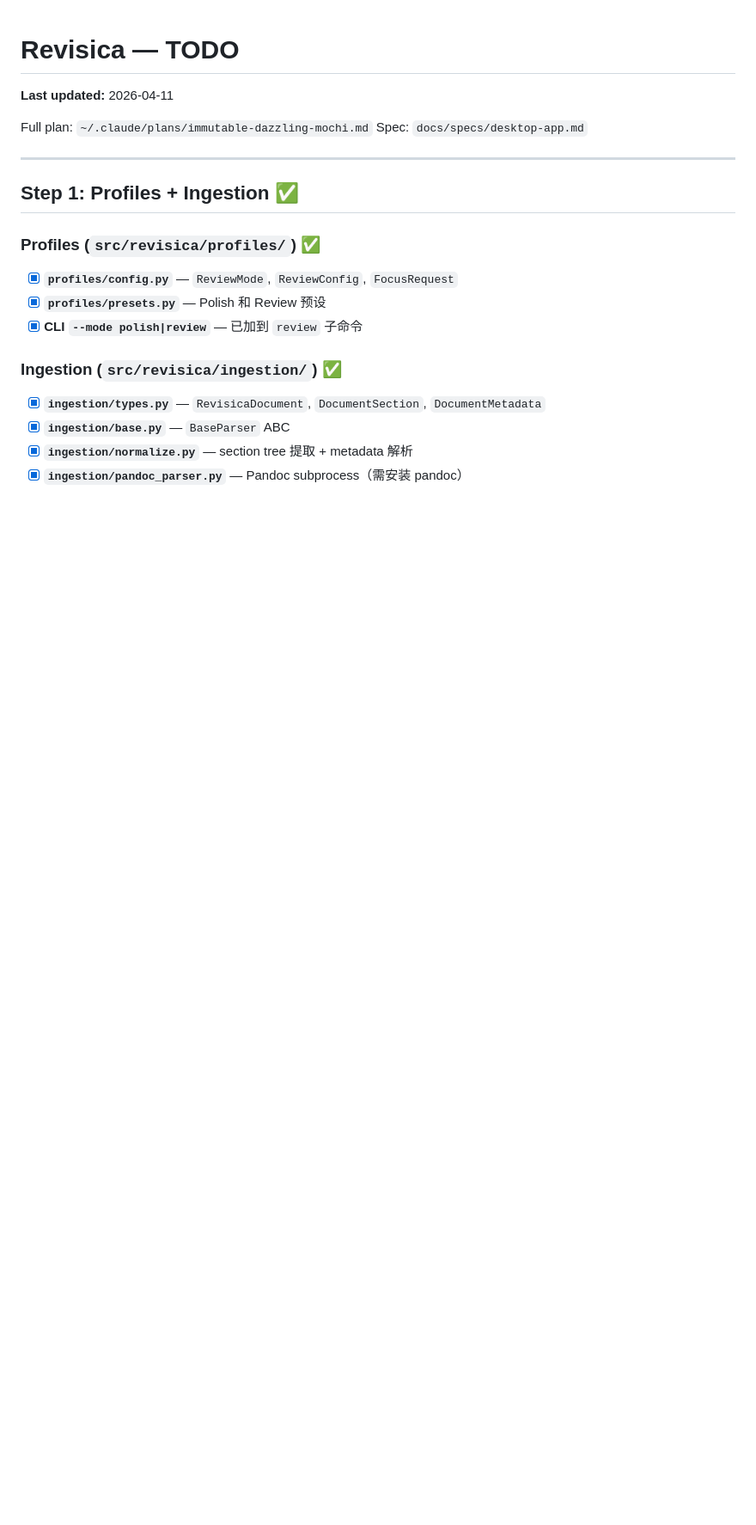
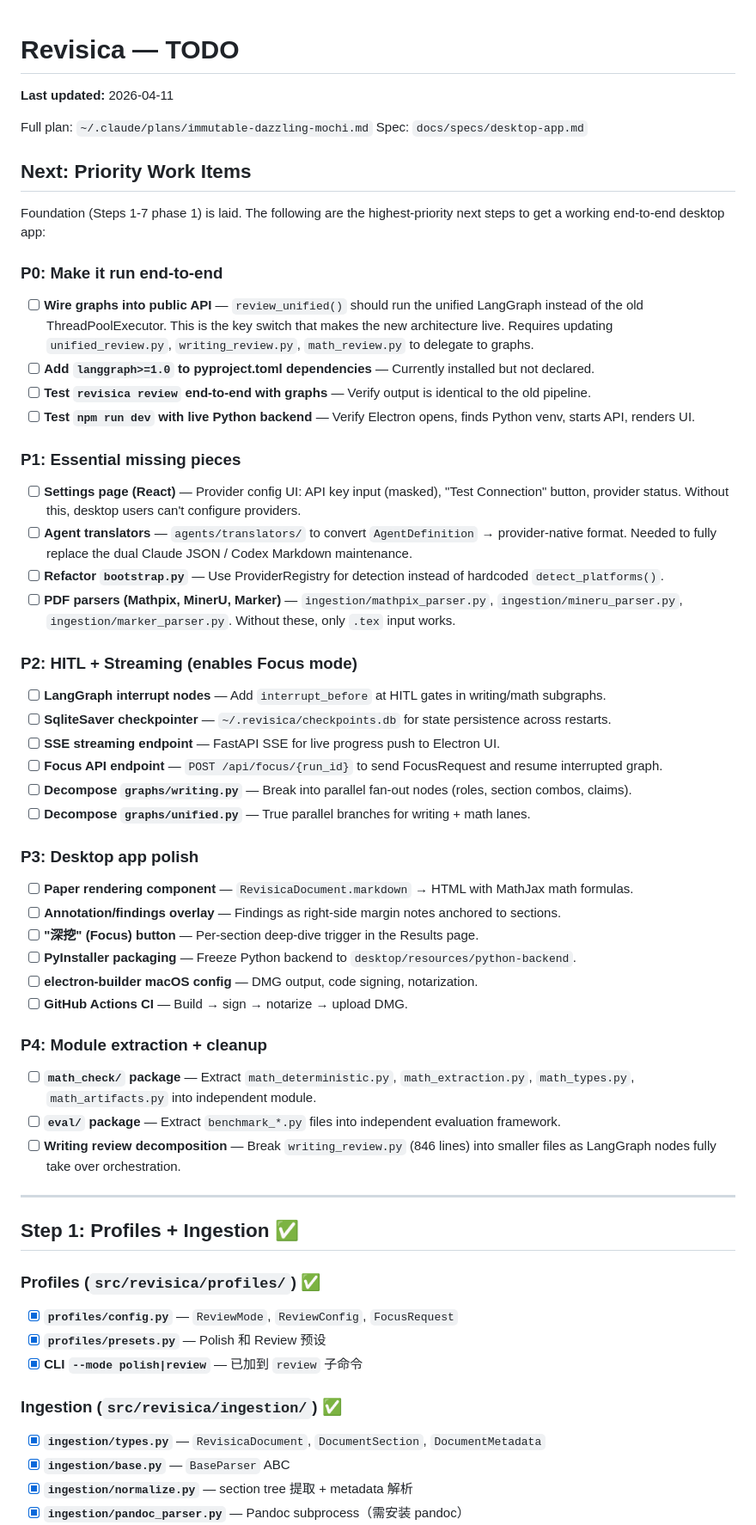
Before and after one commit to yangzichao/Revisica, a Markdown page: docs/todo.md, the part around the change. Shown at 86% size. Rendered like a GitHub page; blank space fills up the shorter version.

Commit message:
Update TODO with prioritized next steps (P0-P4)
Add clear "Next: Priority Work Items" section at top of TODO:
- P0: Wire graphs into public API, test end-to-end, test desktop dev mode
- P1: Settings page, agent translators, bootstrap refactor, PDF parsers
- P2: HITL interrupt nodes, SqliteSaver, SSE streaming, Focus endpoint
- P3: MathJax rendering, annotation overlay, PyInstaller, electron-builder
- P4: Module extraction (math_check/, eval/), writing_review decomposition

```diff
--- a/docs/todo.md
+++ b/docs/todo.md
@@ -4,6 +4,48 @@
 
 Full plan: `~/.claude/plans/immutable-dazzling-mochi.md`
 Spec: `docs/specs/desktop-app.md`
+
+## Next: Priority Work Items
+
+Foundation (Steps 1-7 phase 1) is laid. The following are the highest-priority next steps to get a working end-to-end desktop app:
+
+### P0: Make it run end-to-end
+
+- [ ] **Wire graphs into public API** — `review_unified()` should run the unified LangGraph instead of the old ThreadPoolExecutor. This is the key switch that makes the new architecture live. Requires updating `unified_review.py`, `writing_review.py`, `math_review.py` to delegate to graphs.
+- [ ] **Add `langgraph>=1.0` to pyproject.toml dependencies** — Currently installed but not declared.
+- [ ] **Test `revisica review` end-to-end with graphs** — Verify output is identical to the old pipeline.
+- [ ] **Test `npm run dev` with live Python backend** — Verify Electron opens, finds Python venv, starts API, renders UI.
+
+### P1: Essential missing pieces
+
+- [ ] **Settings page (React)** — Provider config UI: API key input (masked), "Test Connection" button, provider status. Without this, desktop users can't configure providers.
+- [ ] **Agent translators** — `agents/translators/` to convert `AgentDefinition` → provider-native format. Needed to fully replace the dual Claude JSON / Codex Markdown maintenance.
+- [ ] **Refactor `bootstrap.py`** — Use ProviderRegistry for detection instead of hardcoded `detect_platforms()`.
+- [ ] **PDF parsers (Mathpix, MinerU, Marker)** — `ingestion/mathpix_parser.py`, `ingestion/mineru_parser.py`, `ingestion/marker_parser.py`. Without these, only `.tex` input works.
+
+### P2: HITL + Streaming (enables Focus mode)
+
+- [ ] **LangGraph interrupt nodes** — Add `interrupt_before` at HITL gates in writing/math subgraphs.
+- [ ] **SqliteSaver checkpointer** — `~/.revisica/checkpoints.db` for state persistence across restarts.
+- [ ] **SSE streaming endpoint** — FastAPI SSE for live progress push to Electron UI.
+- [ ] **Focus API endpoint** — `POST /api/focus/{run_id}` to send FocusRequest and resume interrupted graph.
+- [ ] **Decompose `graphs/writing.py`** — Break into parallel fan-out nodes (roles, section combos, claims).
+- [ ] **Decompose `graphs/unified.py`** — True parallel branches for writing + math lanes.
+
+### P3: Desktop app polish
+
+- [ ] **Paper rendering component** — `RevisicaDocument.markdown` → HTML with MathJax math formulas.
+- [ ] **Annotation/findings overlay** — Findings as right-side margin notes anchored to sections.
+- [ ] **"深挖" (Focus) button** — Per-section deep-dive trigger in the Results page.
+- [ ] **PyInstaller packaging** — Freeze Python backend to `desktop/resources/python-backend`.
+- [ ] **electron-builder macOS config** — DMG output, code signing, notarization.
+- [ ] **GitHub Actions CI** — Build → sign → notarize → upload DMG.
+
+### P4: Module extraction + cleanup
+
+- [ ] **`math_check/` package** — Extract `math_deterministic.py`, `math_extraction.py`, `math_types.py`, `math_artifacts.py` into independent module.
+- [ ] **`eval/` package** — Extract `benchmark_*.py` files into independent evaluation framework.
+- [ ] **Writing review decomposition** — Break `writing_review.py` (846 lines) into smaller files as LangGraph nodes fully take over orchestration.
 
 ---
 
```
